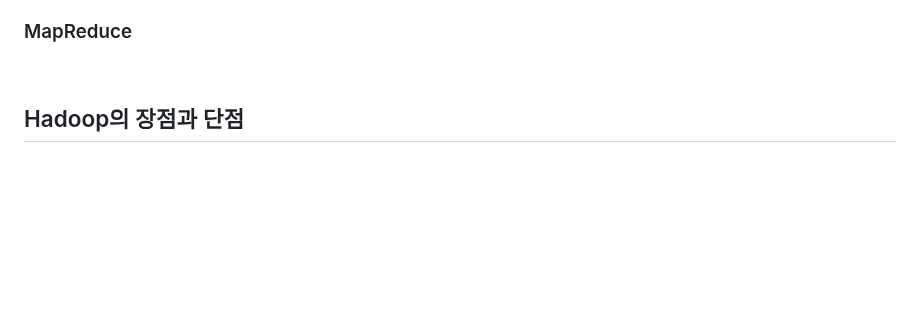
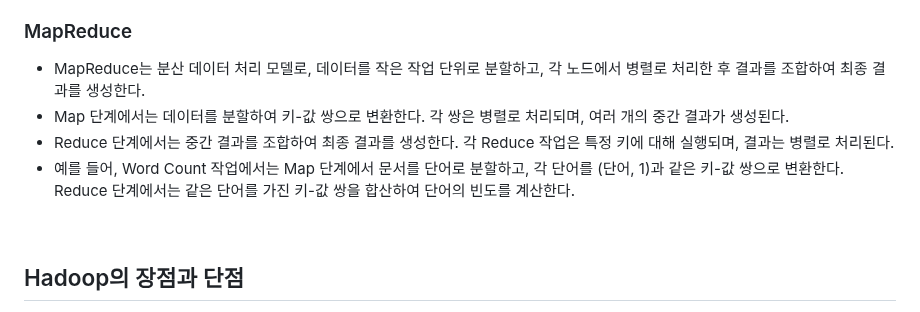
Before and after one commit to ChoiJeonSeok/TIL, a Markdown page: data/Data engineer/Hadoop.md, the part around the change. Drawn GitHub-style; blank space fills up the shorter version.

Commit message:
mapReduce 추가 서술

```diff
--- a/data/Data engineer/Hadoop.md
+++ b/data/Data engineer/Hadoop.md
@@ -25,6 +25,11 @@ Hadoop은 대규모 데이터 세트를 처리하고 분석하기 위한 오픈
 - Hadoop은 데이터를 작은 조각으로 나누어 여러 노드에서 병렬로 처리한다는 것은, Hadoop이 데이터를 여러 개의 작은 블록으로 나누어 각 노드에서 동시에 처리함으로써 성능과 확장성을 향상시키는 것을 의미한다.
 
 ### MapReduce
+- MapReduce는 분산 데이터 처리 모델로, 데이터를 작은 작업 단위로 분할하고, 각 노드에서 병렬로 처리한 후 결과를 조합하여 최종 결과를 생성한다.
+- Map 단계에서는 데이터를 분할하여 키-값 쌍으로 변환한다. 각 쌍은 병렬로 처리되며, 여러 개의 중간 결과가 생성된다.
+- Reduce 단계에서는 중간 결과를 조합하여 최종 결과를 생성한다. 각 Reduce 작업은 특정 키에 대해 실행되며, 결과는 병렬로 처리된다.
+- 예를 들어, Word Count 작업에서는 Map 단계에서 문서를 단어로 분할하고, 각 단어를 (단어, 1)과 같은 키-값 쌍으로 변환한다. Reduce 단계에서는 같은 단어를 가진 키-값 쌍을 합산하여 단어의 빈도를 계산한다.
+
 
 
 <br>
```
